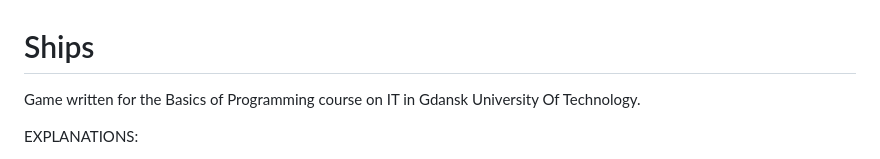
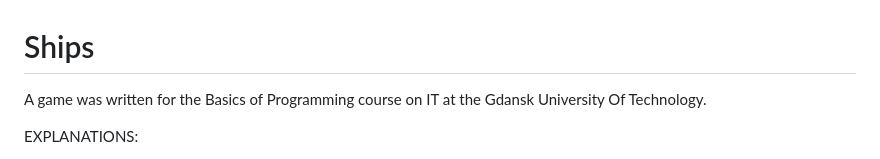
Before and after one commit to KacperPuda/Games, a Markdown page: Ships/README.md, the part around the change. Rendered like a GitHub page.

```diff
--- a/Ships/README.md
+++ b/Ships/README.md
@@ -1,5 +1,5 @@
 # Ships
- Game written for the Basics of Programming course on IT in Gdansk University Of Technology.
+A game was written for the Basics of Programming course on IT at the Gdansk University Of Technology.
 
 EXPLANATIONS:
 
```
